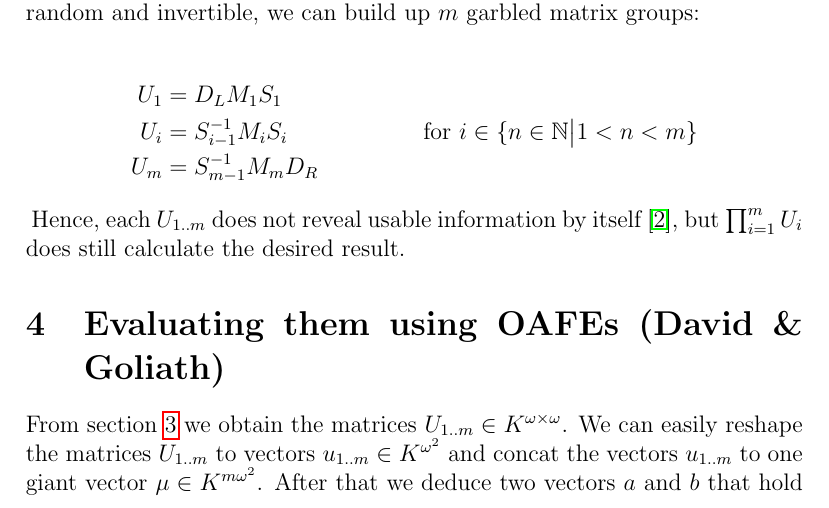
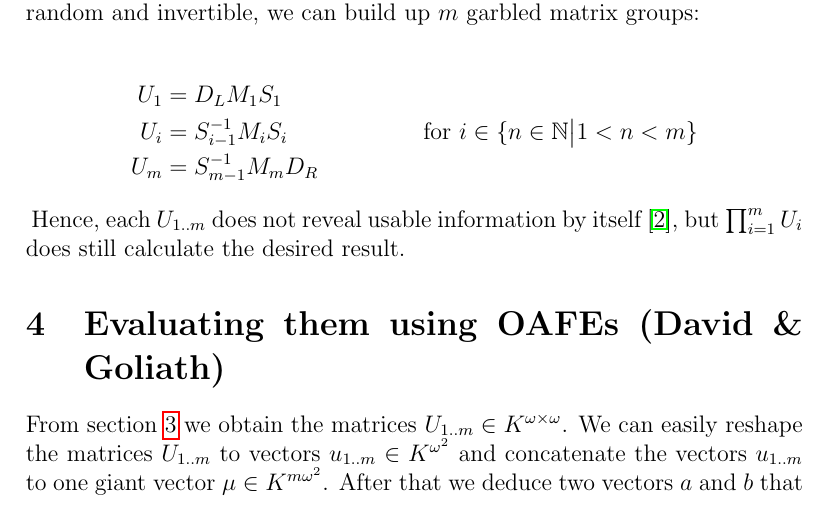
Before and after one commit to weissi/diplomarbeit, a LaTeX document (writings/roadmap/roadmap.tex): part of page 4 of 5, cut so that both start at the same text. Compiled offline with pdfLaTeX.

Commit message:
roadmap: small correction

```diff
--- a/writings/roadmap/roadmap.tex
+++ b/writings/roadmap/roadmap.tex
@@ -208,10 +208,10 @@ result.
 
 From section \ref{sec:matrix-garbling} we obtain the matrices $U_{1..m} \in
 K^{\omega \times \omega}$. We can easily reshape the matrices $U_{1..m}$ to
-vectors $u_{1..m} \in K^{\omega^2}$ and concat the vectors $u_{1..m}$ to one
-giant vector $\mu \in K^{m\omega^2}$. After that we deduce two vectors $a$ and
-$b$ that hold the following property ($a, b \in K^{m\omega^2}$, $x_D$ a scalar
-variable, as in section \ref{sec:matrix-grouping} David's input):
+vectors $u_{1..m} \in K^{\omega^2}$ and concatenate the vectors $u_{1..m}$ to
+one giant vector $\mu \in K^{m\omega^2}$. After that we deduce two vectors $a$
+and $b$ that hold the following property ($a, b \in K^{m\omega^2}$, $x_D$ a
+scalar variable, as in section \ref{sec:matrix-grouping} David's input):
 
 \begin{align}
 a \cdot x_D + b = \mu
```
